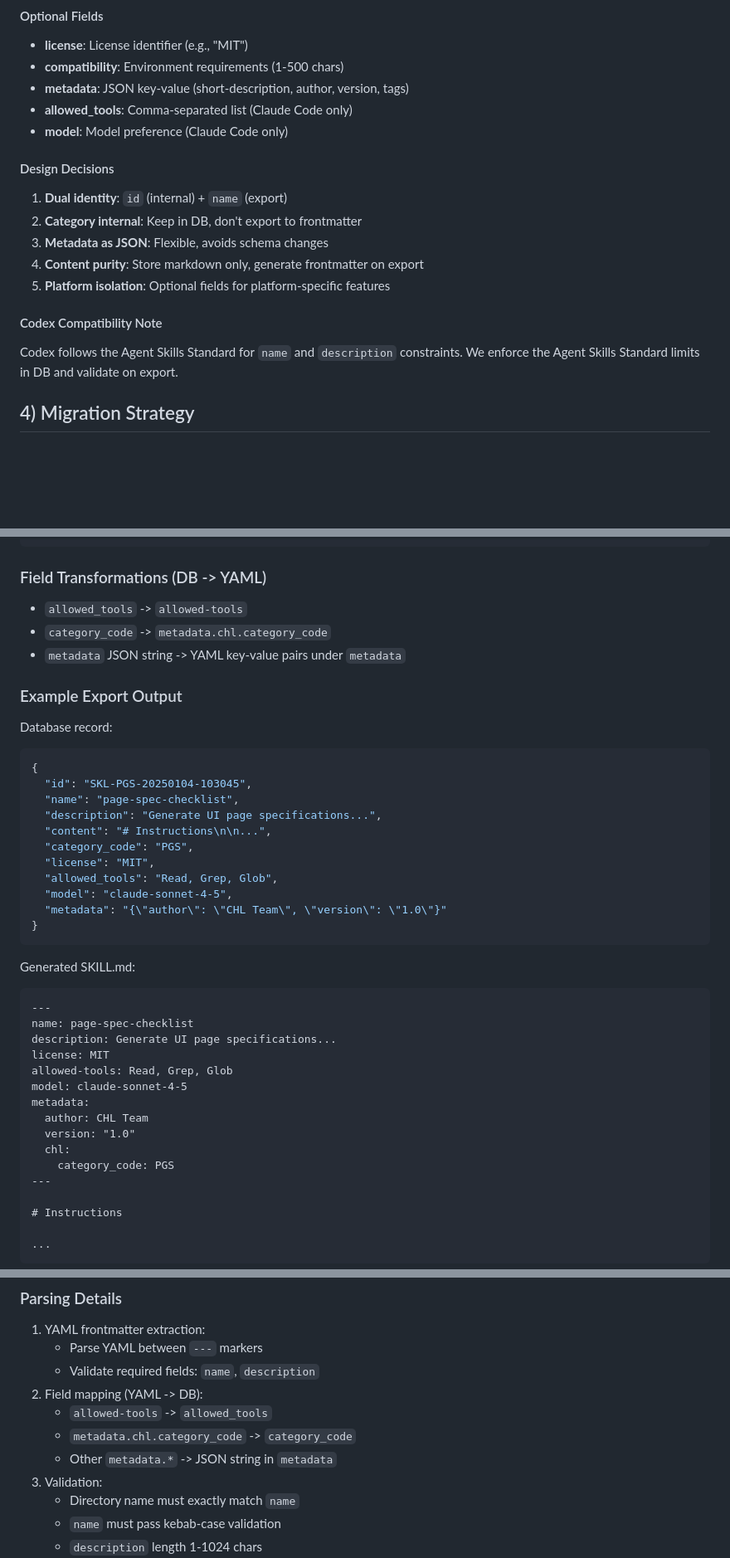
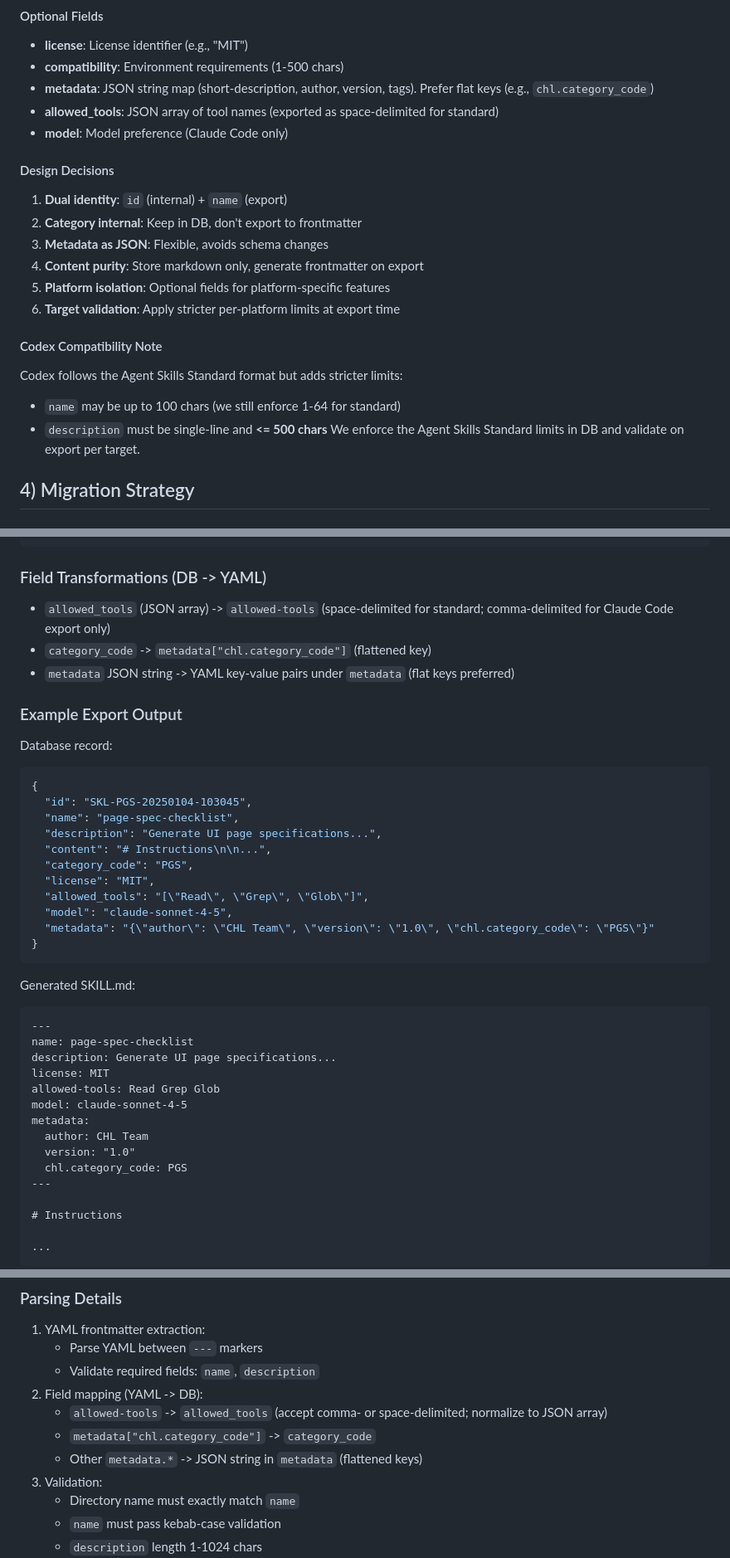
Before and after one commit to tyouritsugun/curated-heuristic-loop, a Markdown page: doc/plan/1_skill_table_schema.md, 3 parts joined by grey strips. Shown at 83% size. GitHub-like rendering; blank space fills up the shorter version.

````diff
--- a/doc/plan/1_skill_table_schema.md
+++ b/doc/plan/1_skill_table_schema.md
@@ -138,8 +135,8 @@ CREATE VIRTUAL TABLE skills_fts USING fts5(
 #### Optional Fields
 - **license**: License identifier (e.g., "MIT")
 - **compatibility**: Environment requirements (1-500 chars)
-- **metadata**: JSON key-value (short-description, author, version, tags)
-- **allowed_tools**: Comma-separated list (Claude Code only)
+- **metadata**: JSON string map (short-description, author, version, tags). Prefer flat keys (e.g., `chl.category_code`)
+- **allowed_tools**: JSON array of tool names (exported as space-delimited for standard)
 - **model**: Model preference (Claude Code only)
 
 #### Design Decisions
@@ -148,10 +145,13 @@ CREATE VIRTUAL TABLE skills_fts USING fts5(
 3. **Metadata as JSON**: Flexible, avoids schema changes
 4. **Content purity**: Store markdown only, generate frontmatter on export
 5. **Platform isolation**: Optional fields for platform-specific features
+6. **Target validation**: Apply stricter per-platform limits at export time
 
 #### Codex Compatibility Note
-Codex follows the Agent Skills Standard for `name` and `description` constraints.
-We enforce the Agent Skills Standard limits in DB and validate on export.
+Codex follows the Agent Skills Standard format but adds stricter limits:
+- `name` may be up to 100 chars (we still enforce 1-64 for standard)
+- `description` must be single-line and **<= 500 chars**
+We enforce the Agent Skills Standard limits in DB and validate on export per target.
 
 ## 4) Migration Strategy
 
@@ -250,9 +255,9 @@ Optional directories (future):
 ```
 
 ### Field Transformations (DB -> YAML)
-- `allowed_tools` -> `allowed-tools`
-- `category_code` -> `metadata.chl.category_code`
-- `metadata` JSON string -> YAML key-value pairs under `metadata`
+- `allowed_tools` (JSON array) -> `allowed-tools` (space-delimited for standard; comma-delimited for Claude Code export only)
+- `category_code` -> `metadata["chl.category_code"]` (flattened key)
+- `metadata` JSON string -> YAML key-value pairs under `metadata` (flat keys preferred)
 
 ### Example Export Output
 Database record:
@@ -264,9 +269,9 @@ Database record:
   "content": "# Instructions\n\n...",
   "category_code": "PGS",
   "license": "MIT",
-  "allowed_tools": "Read, Grep, Glob",
+  "allowed_tools": "[\"Read\", \"Grep\", \"Glob\"]",
   "model": "claude-sonnet-4-5",
-  "metadata": "{\"author\": \"CHL Team\", \"version\": \"1.0\"}"
+  "metadata": "{\"author\": \"CHL Team\", \"version\": \"1.0\", \"chl.category_code\": \"PGS\"}"
 }
 ```
 
@@ -276,13 +281,12 @@ Generated SKILL.md:
 name: page-spec-checklist
 description: Generate UI page specifications...
 license: MIT
-allowed-tools: Read, Grep, Glob
+allowed-tools: Read Grep Glob
 model: claude-sonnet-4-5
 metadata:
   author: CHL Team
   version: "1.0"
-  chl:
-    category_code: PGS
+  chl.category_code: PGS
 ---
 
 # Instructions
@@ -307,9 +311,9 @@ Optional subdirectories are ignored in v1 but reserved for future use.
    - Parse YAML between `---` markers
    - Validate required fields: `name`, `description`
 2. Field mapping (YAML -> DB):
-   - `allowed-tools` -> `allowed_tools`
-   - `metadata.chl.category_code` -> `category_code`
-   - Other `metadata.*` -> JSON string in `metadata`
+   - `allowed-tools` -> `allowed_tools` (accept comma- or space-delimited; normalize to JSON array)
+   - `metadata["chl.category_code"]` -> `category_code`
+   - Other `metadata.*` -> JSON string in `metadata` (flattened keys)
 3. Validation:
    - Directory name must exactly match `name`
    - `name` must pass kebab-case validation
````
Also changed, not shown: other parts of doc/plan/1_skill_table_schema.md (+17 -14 lines).
